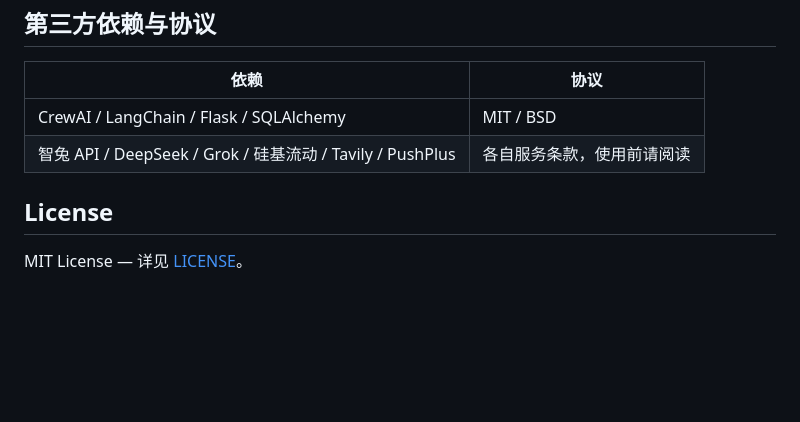
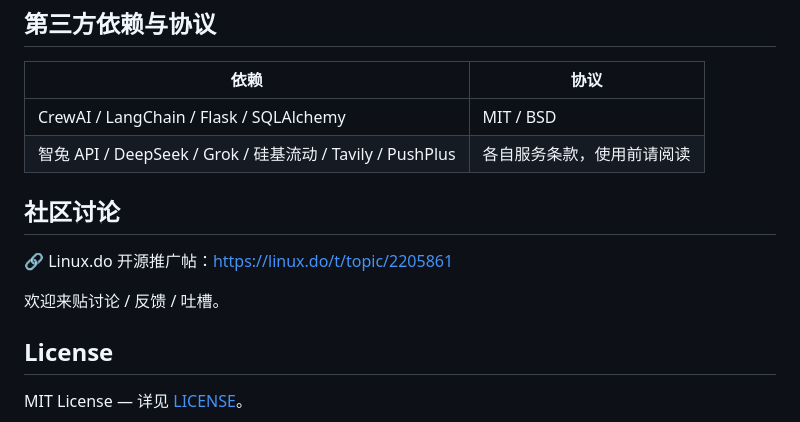
Before and after one commit to Numb94/crewai-astock, a Markdown page: README.md, the part around the change. Rendered like a GitHub page; blank space fills up the shorter version.

Commit message:
docs: add Linux.do community discussion link
Required by Linux.do open-source promotion rules (链接认可社区).

```diff
--- a/README.md
+++ b/README.md
@@ -168,6 +168,12 @@ crewai-astock/
 | CrewAI / LangChain / Flask / SQLAlchemy | MIT / BSD |
 | 智兔 API / DeepSeek / Grok / 硅基流动 / Tavily / PushPlus | 各自服务条款，使用前请阅读 |
 
+## 社区讨论
+
+🔗 Linux.do 开源推广帖：https://linux.do/t/topic/2205861
+
+欢迎来贴讨论 / 反馈 / 吐槽。
+
 ## License
 
 MIT License — 详见 [LICENSE](LICENSE)。
```
